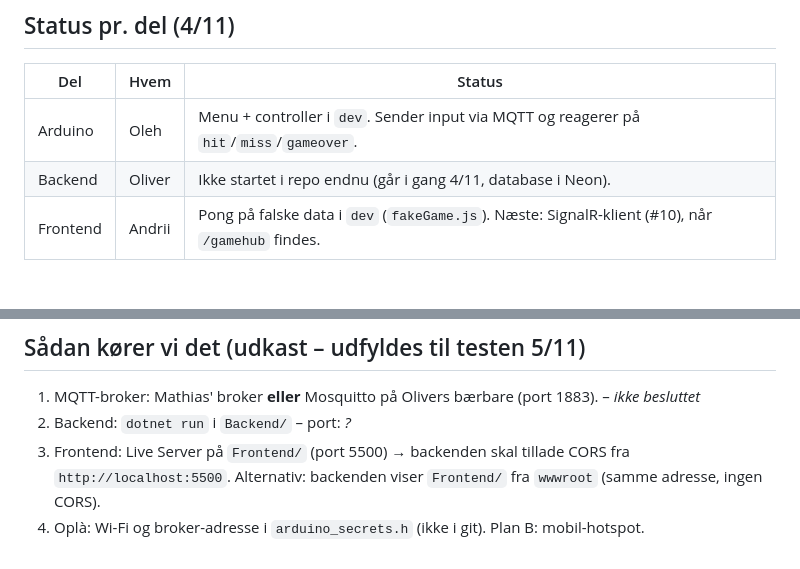
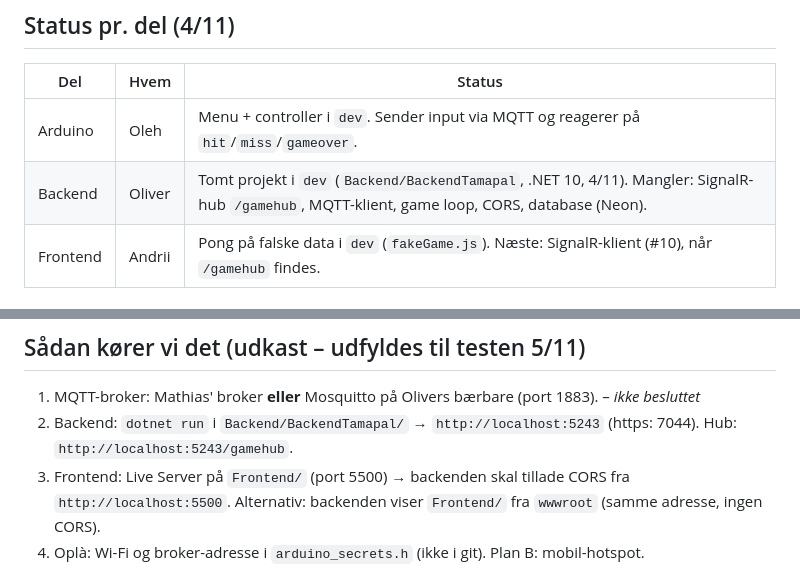
Before and after one commit to Mercantec-GHC/H3-TamaPal, a Markdown page: docs/PLAN.md, 2 parts joined by grey strips. Rendered like a GitHub page.

Commit message:
docs: update backend status and port in PLAN.md
Co-Authored-By: Claude Opus 5.5 <noreply@anthropic.com>

```diff
--- a/docs/PLAN.md
+++ b/docs/PLAN.md
@@ -19,7 +19,7 @@ Status: 4/11 (onsdag). Ret filen, når noget ændrer sig.
 | Del | Hvem | Status |
 |---|---|---|
 | Arduino | Oleh | Menu + controller i `dev`. Sender input via MQTT og reagerer på `hit`/`miss`/`gameover`. |
-| Backend | Oliver | Ikke startet i repo endnu (går i gang 4/11, database i Neon). |
+| Backend | Oliver | Tomt projekt i `dev` (`Backend/BackendTamapal`, .NET 10, 4/11). Mangler: SignalR-hub `/gamehub`, MQTT-klient, game loop, CORS, database (Neon). |
 | Frontend | Andrii | Pong på falske data i `dev` (`fakeGame.js`). Næste: SignalR-klient (#10), når `/gamehub` findes. |
 
 ## Definition of Done – sådan opfylder vi den
@@ -54,7 +54,7 @@ I DoD står den under Nice to Have. Forslag: kun highscore (navn + score) efter
 ## Sådan kører vi det (udkast – udfyldes til testen 5/11)
 
 1. MQTT-broker: Mathias' broker **eller** Mosquitto på Olivers bærbare (port 1883). – *ikke besluttet*
-2. Backend: `dotnet run` i `Backend/` – port: *?*
+2. Backend: `dotnet run` i `Backend/BackendTamapal/` → `http://localhost:5243` (https: 7044). Hub: `http://localhost:5243/gamehub`.
 3. Frontend: Live Server på `Frontend/` (port 5500) → backenden skal tillade CORS fra `http://localhost:5500`.
    Alternativ: backenden viser `Frontend/` fra `wwwroot` (samme adresse, ingen CORS).
 4. Oplà: Wi-Fi og broker-adresse i `arduino_secrets.h` (ikke i git). Plan B: mobil-hotspot.
```
